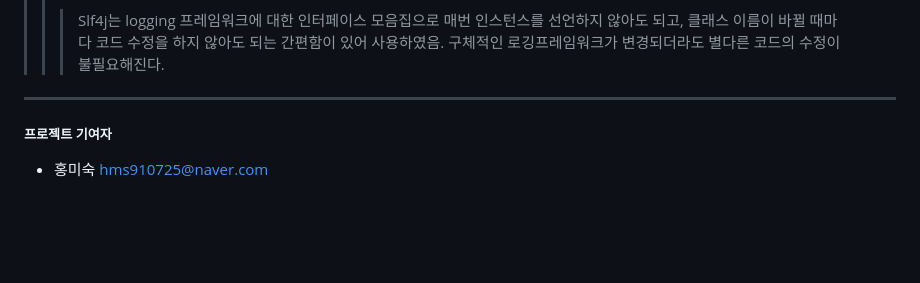
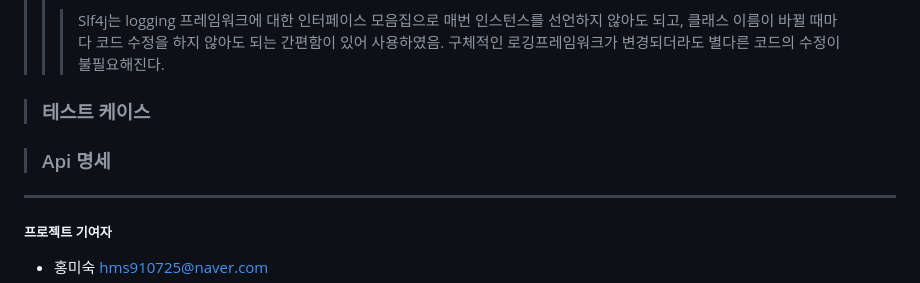
Before and after one commit to hms0725/Clush_Todo, a Markdown page: README.md, the part around one of its changes. Drawn GitHub-style; blank space fills up the shorter version.

```diff
--- a/README.md
+++ b/README.md
@@ -105,6 +105,18 @@ Clush 과제전형 제출을 위해 만든 앱. Spring Boot와 mysql, **구글
 >>>구체적인 로깅프레임워크가 변경되더라도 별다른 코드의 수정이 불필요해진다.
 >>
 >
+
+>### 테스트 케이스
+>
+>
+>
+
+>### Api 명세
+>
+>
+
+
+
 ---
 
 
```
Also changed, not shown: other parts of README.md (+19 -19 lines).
